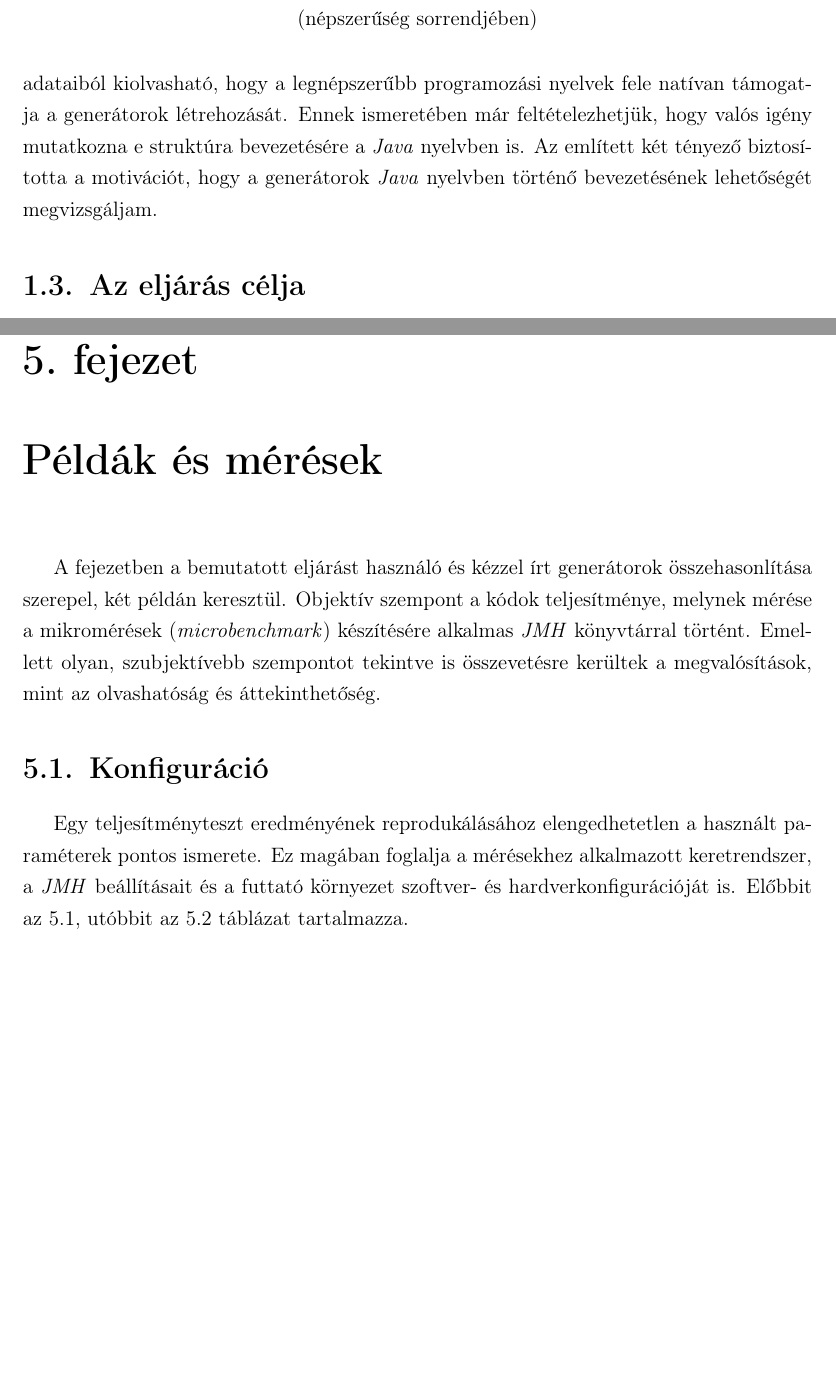
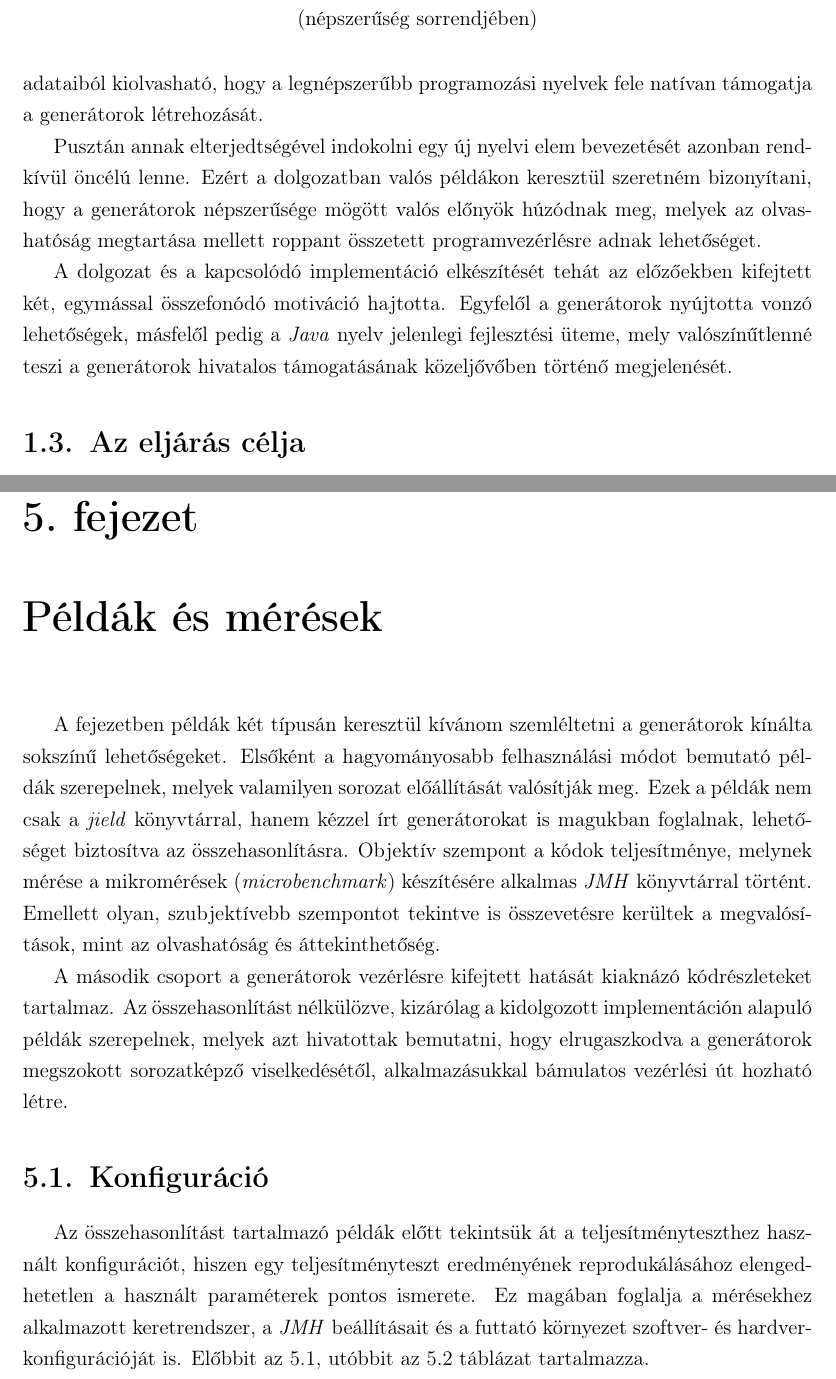
Before and after one commit to battila7/jield-tdk, a LaTeX document (paper/main_paper.tex, which reads paper/chapters/01-bevezetes.tex, paper/chapters/05-peldak-es-meresek.tex): two parts of pages 5 and 40 of 51 before the commit and two parts of pages 5 and 40 of 52 after it, joined at a grey line, cut so that both start at the same text, the shorter picture padded with empty space. Compiled offline with pdfLaTeX.

Commit message:
Started to modify the started for the OTDK

```diff
--- a/paper/chapters/01-bevezetes.tex
+++ b/paper/chapters/01-bevezetes.tex
@@ -10,7 +10,11 @@ A \textit{Java} az objektumorientált paradigma mentén megtervezett, legutóbbi
 
 Bár ezek a fejlesztések jelentősek, azonban mondhatni folytatás nélkül maradnak, hiszen a 2017. július 27-én kiadásra kerülő \textit{Java 9} nem tartalmaz ilyen jellegű, az említettekkel megegyező horderejű újdonságokat \cite{Java9Features}. Tehát olyan eszközök támogatása, mint például a generátorok, sem a legközelebbi, sem a későbbi verziókban nem várható, a jelenlegi tervek alapján \cite{ProjectValhalla}.
 
-Természetesen felmerül a kérdés, hogy mégis mennyiben indokolt egy ilyen, új nyelvi elem bevezetése? Egyelőre ahelyett, hogy a generátorok előnyeivel próbálnánk érvelni a bevezetésük mellett, vizsgáljuk meg inkább azt, hogy más, széleskörben használt programozási nyelvek hogyan viszonyulnak a kérdéshez. A legnépszerűbb nyelvek listájához a TIOBE Indexet vettem alapul \cite{TIOBEIndex}. Az \ref{table:1} táblázat adataiból kiolvasható, hogy a legnépszerűbb programozási nyelvek fele natívan támogatja a generátorok létrehozását. Ennek ismeretében már feltételezhetjük, hogy valós igény mutatkozna e struktúra bevezetésére a \textit{Java} nyelvben is. Az említett két tényező biztosította a motivációt, hogy a generátorok \textit{Java} nyelvben történő bevezetésének lehetőségét megvizsgáljam.
+Természetesen felmerül a kérdés, hogy mégis mennyiben indokolt egy ilyen, új nyelvi elem bevezetése? Egyelőre ahelyett, hogy a generátorok előnyeivel próbálnánk érvelni a bevezetésük mellett, vizsgáljuk meg inkább azt, hogy más, széleskörben használt programozási nyelvek hogyan viszonyulnak a kérdéshez. A legnépszerűbb nyelvek listájához a TIOBE Indexet vettem alapul \cite{TIOBEIndex}. Az \ref{table:1} táblázat adataiból kiolvasható, hogy a legnépszerűbb programozási nyelvek fele natívan támogatja a generátorok létrehozását.
+
+Pusztán annak elterjedtségével indokolni egy új nyelvi elem bevezetését azonban rendkívül öncélú lenne. Ezért a dolgozatban valós példákon keresztül szeretném bizonyítani, hogy a generátorok népszerűsége mögött valós előnyök húzódnak meg, melyek az olvashatóság megtartása mellett roppant összetett programvezérlésre adnak lehetőséget.
+
+A dolgozat és a kapcsolódó implementáció elkészítését tehát az előzőekben kifejtett két, egymással összefonódó motiváció hajtotta. Egyfelől a generátorok nyújtotta vonzó lehetőségek, másfelől pedig a \textit{Java} nyelv jelenlegi fejlesztési üteme, mely valószínűtlenné teszi a generátorok hivatalos támogatásának közeljővőben történő megjelenését.
 
 \if\useColors1
   \begin{table}
--- a/paper/chapters/05-peldak-es-meresek.tex
+++ b/paper/chapters/05-peldak-es-meresek.tex
@@ -1,10 +1,12 @@
 \chapter{Példák és mérések}\label{ch:peldakEsMeresek}
 
-A fejezetben a bemutatott eljárást használó és kézzel írt generátorok összehasonlítása szerepel, két példán keresztül. Objektív szempont a kódok teljesítménye, melynek mérése a mikromérések (\textit{microbenchmark}) készítésére alkalmas \textit{JMH} könyvtárral történt. Emellett olyan, szubjektívebb szempontot tekintve is összevetésre kerültek a megvalósítások, mint az olvashatóság és áttekinthetőség.
+A fejezetben példák két típusán keresztül kívánom szemléltetni a generátorok kínálta sokszínű lehetőségeket. Elsőként a hagyományosabb felhasználási módot bemutató példák szerepelnek, melyek valamilyen sorozat előállítását valósítják meg. Ezek a példák nem csak a \textit{jield} könyvtárral, hanem kézzel írt generátorokat is magukban foglalnak, lehetőséget biztosítva az összehasonlításra. Objektív szempont a kódok teljesítménye, melynek mérése a mikromérések (\textit{microbenchmark}) készítésére alkalmas \textit{JMH} könyvtárral történt. Emellett olyan, szubjektívebb szempontot tekintve is összevetésre kerültek a megvalósítások, mint az olvashatóság és áttekinthetőség.
+
+A második csoport a generátorok vezérlésre kifejtett hatását kiaknázó kódrészleteket tartalmaz. Az összehasonlítást nélkülözve, kizárólag a kidolgozott implementáción alapuló példák szerepelnek, melyek azt hivatottak bemutatni, hogy elrugaszkodva a generátorok megszokott sorozatképző viselkedésétől, alkalmazásukkal bámulatos vezérlési út hozható létre.
 
 \section{Konfiguráció}
 
-Egy teljesítményteszt eredményének reprodukálásához elengedhetetlen a használt paraméterek pontos ismerete. Ez magában foglalja a mérésekhez alkalmazott keretrendszer, a \textit{JMH} beállításait és a futtató környezet szoftver- és hardverkonfigurációját is. Előbbit az \ref{table:jmhparams}, utóbbit az \ref{table:envparams} táblázat tartalmazza.
+Az összehasonlítást tartalmazó példák előtt tekintsük át a teljesítményteszthez használt konfigurációt, hiszen egy teljesítményteszt eredményének reprodukálásához elengedhetetlen a használt paraméterek pontos ismerete. Ez magában foglalja a mérésekhez alkalmazott keretrendszer, a \textit{JMH} beállításait és a futtató környezet szoftver- és hardverkonfigurációját is. Előbbit az \ref{table:jmhparams}, utóbbit az \ref{table:envparams} táblázat tartalmazza.
 
 \begin{table}[h]
 \captionsetup{justification=centering}
```
Also changed, not shown: paper/chapters/05-peldak-es-meresek.tex (8 more changed lines).
